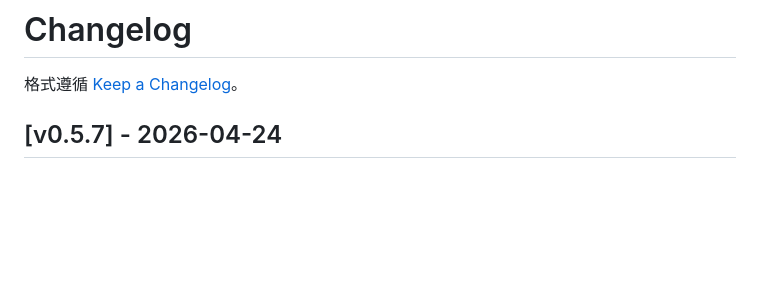
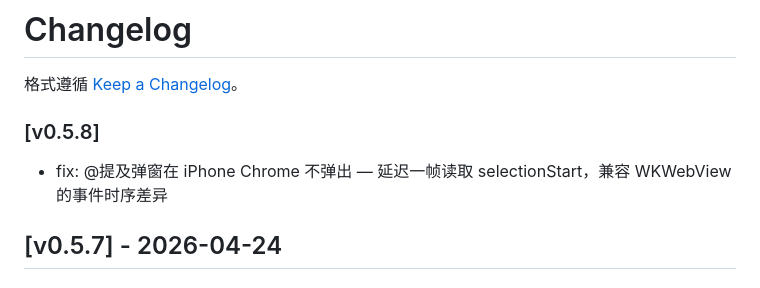
Before and after one commit to ttmanthatman/tm2, a Markdown page: CHANGELOG.md, the part around the change. Rendered like a GitHub page; blank space fills up the shorter version.

Commit message:
docs: CHANGELOG v0.5.8

```diff
--- a/CHANGELOG.md
+++ b/CHANGELOG.md
@@ -1,6 +1,9 @@
 # Changelog
 
 格式遵循 [Keep a Changelog](https://keepachangelog.com/zh-CN/)。
+
+### [v0.5.8]
+- fix: @提及弹窗在 iPhone Chrome 不弹出 — 延迟一帧读取 selectionStart，兼容 WKWebView 的事件时序差异
 
 ## [v0.5.7] - 2026-04-24
 
```
Also changed, not shown: CLAUDE_CONTEXT.md (+1 -1 lines).
